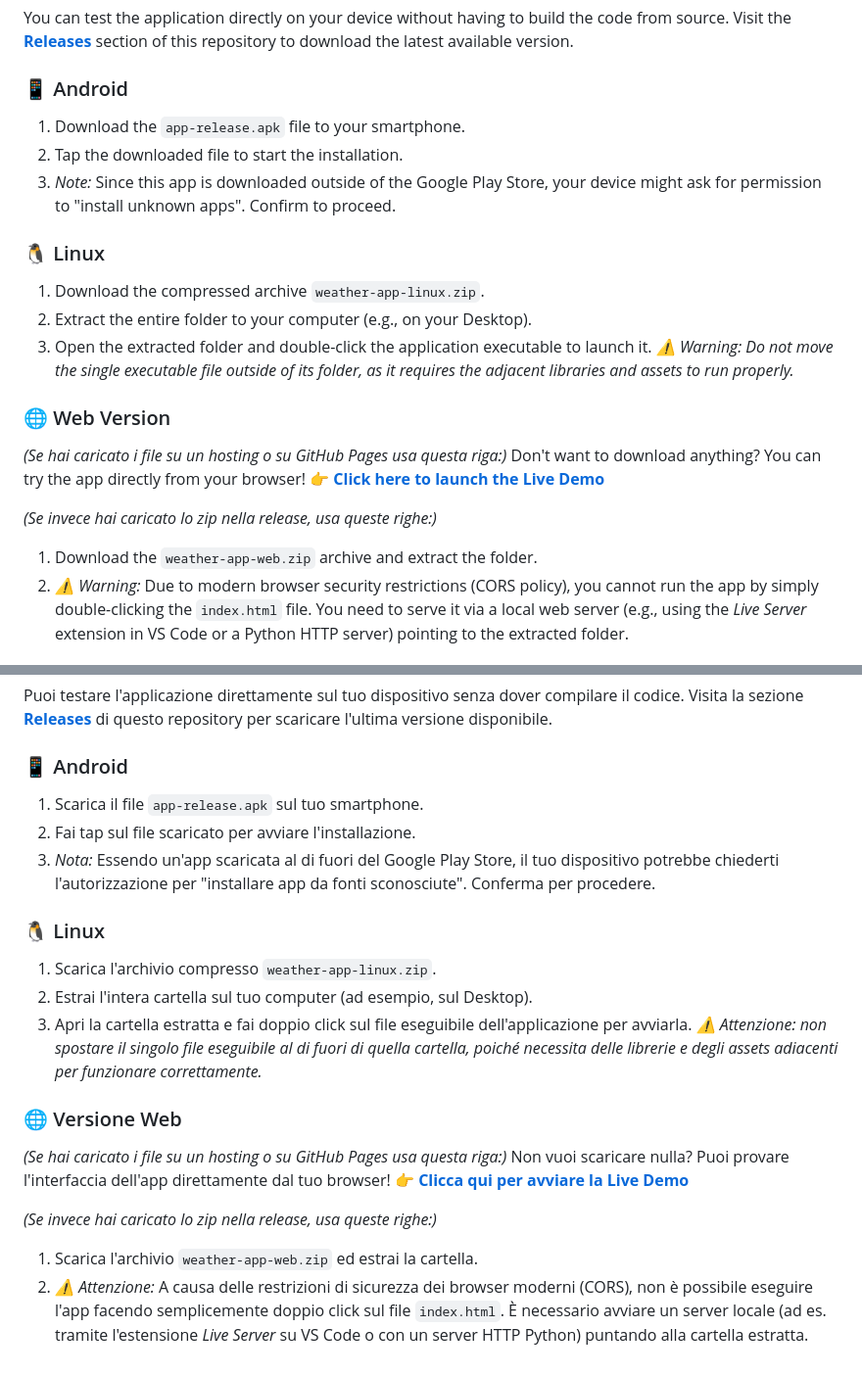
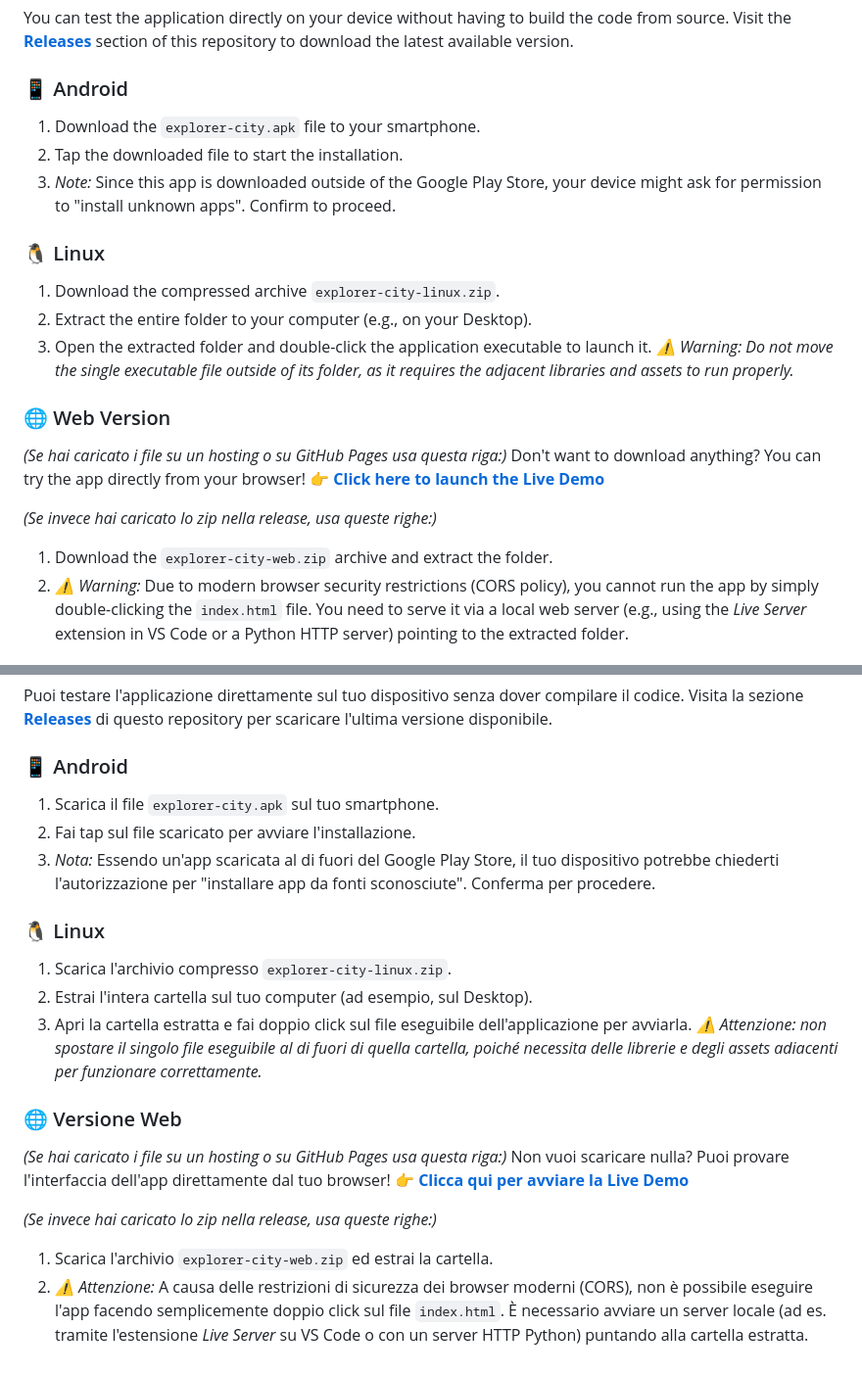
Before and after one commit to emanuele400tt/explorer-city-app, a Markdown page: README.md, 2 parts joined by grey strips. Shown at 98% size. Drawn GitHub-style.

Commit message:
Revise project status and update APK filenames
Updated project status and file names in README.

```diff
--- a/README.md
+++ b/README.md
@@ -58,12 +53,12 @@ A dynamic and responsive Flutter application built to showcase beautiful Italian
 You can test the application directly on your device without having to build the code from source. Visit the **[Releases](https://github.com/emanuele400tt/explorer-city-app/releases)** section of this repository to download the latest available version.
 
 ### 📱 Android
-1. Download the `app-release.apk` file to your smartphone.
+1. Download the `explorer-city.apk` file to your smartphone.
 2. Tap the downloaded file to start the installation.
 3. *Note:* Since this app is downloaded outside of the Google Play Store, your device might ask for permission to "install unknown apps". Confirm to proceed.
 
 ### 🐧 Linux
-1. Download the compressed archive `weather-app-linux.zip`.
+1. Download the compressed archive `explorer-city-linux.zip`.
 2. Extract the entire folder to your computer (e.g., on your Desktop).
 3. Open the extracted folder and double-click the application executable to launch it.
    *⚠️ Warning: Do not move the single executable file outside of its folder, as it requires the adjacent libraries and assets to run properly.*
@@ -74,7 +69,7 @@ Don't want to download anything? You can try the app directly from your browser!
 👉 **[Click here to launch the Live Demo](INSERT_SITE_LINK_HERE)**
 
 *(Se invece hai caricato lo zip nella release, usa queste righe:)*
-1. Download the `weather-app-web.zip` archive and extract the folder.
+1. Download the `explorer-city-web.zip` archive and extract the folder.
 2. *⚠️ Warning:* Due to modern browser security restrictions (CORS policy), you cannot run the app by simply double-clicking the `index.html` file. You need to serve it via a local web server (e.g., using the *Live Server* extension in VS Code or a Python HTTP server) pointing to the extracted folder.
 
 # Versione Italiana
@@ -119,12 +114,12 @@ Un'applicazione Flutter dinamica e responsiva creata per esplorare le più belle
 Puoi testare l'applicazione direttamente sul tuo dispositivo senza dover compilare il codice. Visita la sezione **[Releases](https://github.com/emanuele400tt/explorer-city-app/releases)** di questo repository per scaricare l'ultima versione disponibile.
 
 ### 📱 Android
-1. Scarica il file `app-release.apk` sul tuo smartphone.
+1. Scarica il file `explorer-city.apk` sul tuo smartphone.
 2. Fai tap sul file scaricato per avviare l'installazione.
 3. *Nota:* Essendo un'app scaricata al di fuori del Google Play Store, il tuo dispositivo potrebbe chiederti l'autorizzazione per "installare app da fonti sconosciute". Conferma per procedere.
 
 ### 🐧 Linux
-1. Scarica l'archivio compresso `weather-app-linux.zip`.
+1. Scarica l'archivio compresso `explorer-city-linux.zip`.
 2. Estrai l'intera cartella sul tuo computer (ad esempio, sul Desktop).
 3. Apri la cartella estratta e fai doppio click sul file eseguibile dell'applicazione per avviarla.
    *⚠️ Attenzione: non spostare il singolo file eseguibile al di fuori di quella cartella, poiché necessita delle librerie e degli assets adiacenti per funzionare correttamente.*
@@ -135,5 +130,5 @@ Non vuoi scaricare nulla? Puoi provare l'interfaccia dell'app direttamente dal t
 👉 **[Clicca qui per avviare la Live Demo](INSERISCI_QUI_IL_LINK_DEL_SITO)**
 
 *(Se invece hai caricato lo zip nella release, usa queste righe:)*
-1. Scarica l'archivio `weather-app-web.zip` ed estrai la cartella.
+1. Scarica l'archivio `explorer-city-web.zip` ed estrai la cartella.
 2. *⚠️ Attenzione:* A causa delle restrizioni di sicurezza dei browser moderni (CORS), non è possibile eseguire l'app facendo semplicemente doppio click sul file `index.html`. È necessario avviare un server locale (ad es. tramite l'estensione *Live Server* su VS Code o con un server HTTP Python) puntando alla cartella estratta.
```
Also changed, not shown: other parts of README.md (+0 -5 lines).
